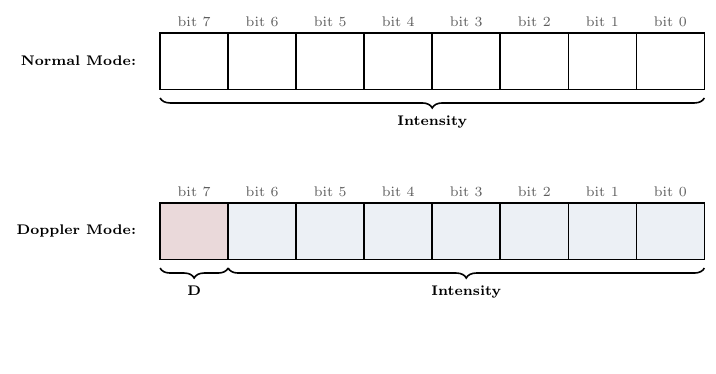
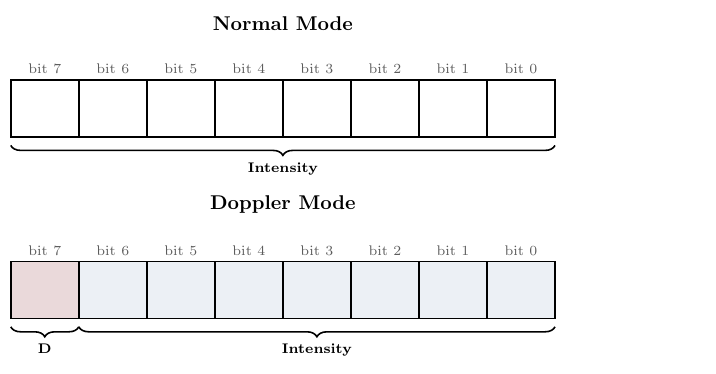
Before and after one commit to j-vaught/Furuno_Radar_Gen3_Rust_Web, a LaTeX figure (docs/echo_encoding_guide/figures/new_figs/fig_doppler_byte.tex): the whole page, the shorter picture padded with empty space. Compiled offline with pdfLaTeX.

Commit message:
Move Normal/Doppler Mode labels above figures, larger text

```diff
--- a/docs/echo_encoding_guide/figures/new_figs/fig_doppler_byte.tex
+++ b/docs/echo_encoding_guide/figures/new_figs/fig_doppler_byte.tex
@@ -34,33 +34,33 @@
 
 
 % ── Doppler Mode ──
-\node[font=\scriptsize\bfseries, anchor=east] at (-0.3, 0.5) {Doppler Mode:};
+\node[font=\normalsize\bfseries] at (4.8, 1.8) {Doppler Mode};
 
-% Bit position labels for Doppler row
+% Bit position labels
 \foreach \i/\v in {0/7, 1/6, 2/5, 3/4, 4/3, 5/2, 6/1, 7/0} {
-    \node[font=\scriptsize, color=SeventyBlack] at (0.6 + \i*1.2, 1.2) {bit \v};
+    \node[font=\scriptsize, color=SeventyBlack] at (0.6 + \i*1.2, 1.0) {bit \v};
 }
 
 % 8 cells
 \foreach \i in {0,...,7} {
-    \draw[thick] (0 + \i*1.2, 0.0) rectangle (1.2 + \i*1.2, 1.0);
+    \draw[thick] (0 + \i*1.2, -0.2) rectangle (1.2 + \i*1.2, 0.8);
 }
 
 % D flag fill — bit 7
-\fill[Garnet!15] (0, 0.0) rectangle (1.2, 1.0);
-\draw[thick] (0, 0.0) rectangle (1.2, 1.0);
+\fill[Garnet!15] (0, -0.2) rectangle (1.2, 0.8);
+\draw[thick] (0, -0.2) rectangle (1.2, 0.8);
 
 % Intensity fill — bits 6:0
-\fill[Atlantic!10] (1.2, 0.0) rectangle (9.6, 1.0);
+\fill[Atlantic!10] (1.2, -0.2) rectangle (9.6, 0.8);
 \foreach \i in {1,...,7} {
-    \draw[thick] (0 + \i*1.2, 0.0) rectangle (1.2 + \i*1.2, 1.0);
+    \draw[thick] (0 + \i*1.2, -0.2) rectangle (1.2 + \i*1.2, 0.8);
 }
 
 % Braces below
 \draw[decorate, decoration={brace, amplitude=5pt, mirror}, thick]
-    (0, -0.15) -- (1.2, -0.15) node[midway, below=5pt, font=\scriptsize\bfseries] {D};
+    (0, -0.35) -- (1.2, -0.35) node[midway, below=5pt, font=\scriptsize\bfseries] {D};
 \draw[decorate, decoration={brace, amplitude=5pt, mirror}, thick]
-    (1.2, -0.15) -- (9.6, -0.15) node[midway, below=5pt, font=\scriptsize\bfseries] {Intensity};
+    (1.2, -0.35) -- (9.6, -0.35) node[midway, below=5pt, font=\scriptsize\bfseries] {Intensity};
 
 \end{tikzpicture}
 \end{document}
```
Also changed, not shown: docs/echo_encoding_guide/figures/new_figs/fig_doppler_byte.pdf, docs/echo_encoding_guide/figures/new_figs/fig_doppler_byte.tex (2 more changed lines).
